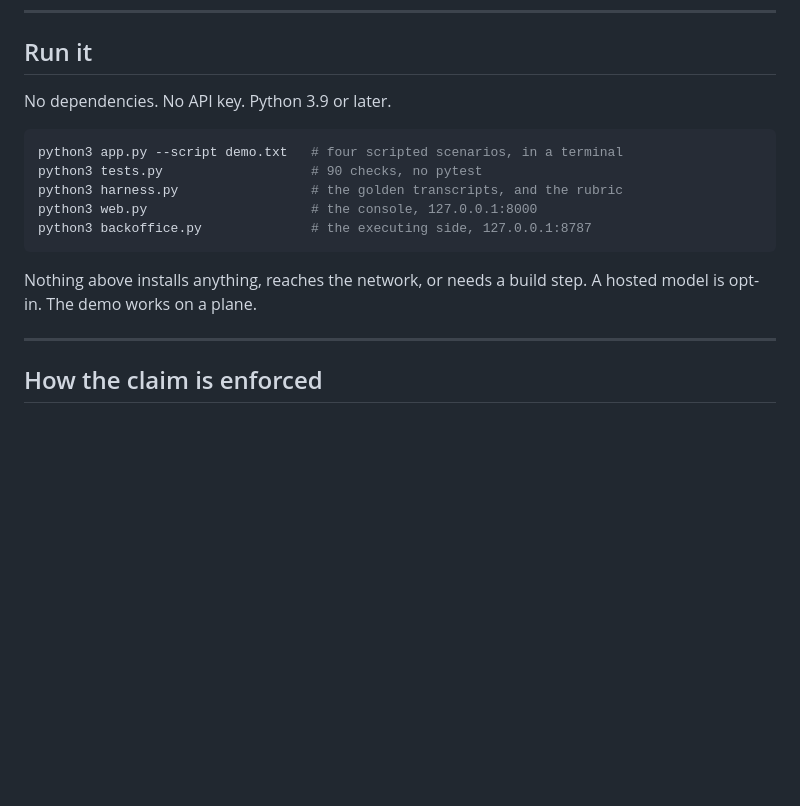
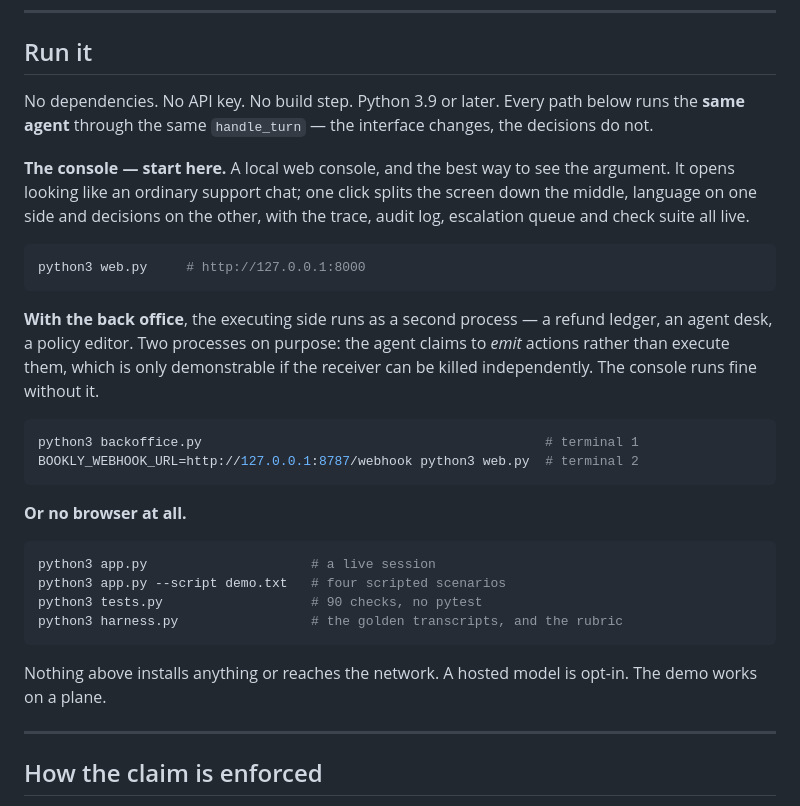
Before and after one commit to roguen/bookly-demo, a Markdown page: docs/wiki/Home.md, the part around the change. Rendered like a GitHub page; blank space fills up the shorter version.

````diff
--- a/docs/wiki/Home.md
+++ b/docs/wiki/Home.md
@@ -21,18 +21,40 @@ confined to where being wrong is only cosmetic.
 
 ## Run it
 
-No dependencies. No API key. Python 3.9 or later.
+No dependencies. No API key. No build step. Python 3.9 or later. Every path
+below runs the **same agent** through the same `handle_turn` — the interface
+changes, the decisions do not.
+
+**The console — start here.** A local web console, and the best way to see the
+argument. It opens looking like an ordinary support chat; one click splits the
+screen down the middle, language on one side and decisions on the other, with
+the trace, audit log, escalation queue and check suite all live.
 
 ```bash
-python3 app.py --script demo.txt   # four scripted scenarios, in a terminal
+python3 web.py     # http://127.0.0.1:8000
+```
+
+**With the back office**, the executing side runs as a second process — a refund
+ledger, an agent desk, a policy editor. Two processes on purpose: the agent
+claims to *emit* actions rather than execute them, which is only demonstrable if
+the receiver can be killed independently. The console runs fine without it.
+
+```bash
+python3 backoffice.py                                            # terminal 1
+BOOKLY_WEBHOOK_URL=http://127.0.0.1:8787/webhook python3 web.py  # terminal 2
+```
+
+**Or no browser at all.**
+
+```bash
+python3 app.py                     # a live session
+python3 app.py --script demo.txt   # four scripted scenarios
 python3 tests.py                   # 90 checks, no pytest
 python3 harness.py                 # the golden transcripts, and the rubric
-python3 web.py                     # the console, 127.0.0.1:8000
-python3 backoffice.py              # the executing side, 127.0.0.1:8787
 ```
 
-Nothing above installs anything, reaches the network, or needs a build step.
-A hosted model is opt-in. The demo works on a plane.
+Nothing above installs anything or reaches the network. A hosted model is
+opt-in. The demo works on a plane.
 
 ---
 
````
Also changed, not shown: README.md (+49 -34 lines).
